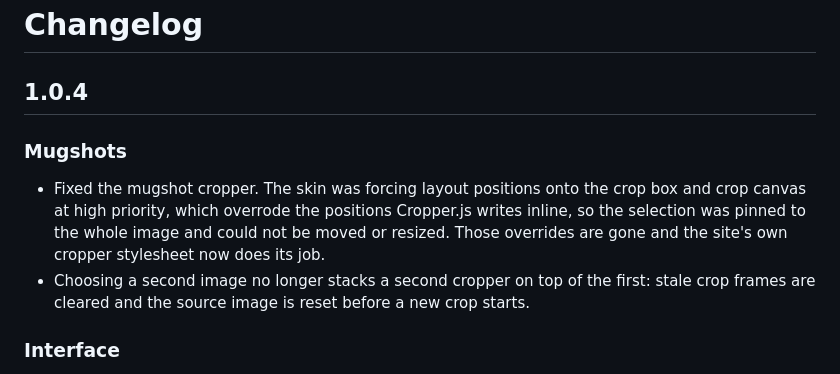
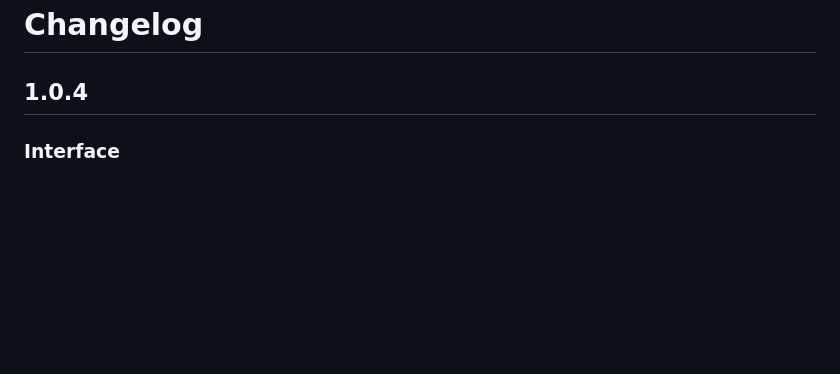
Before and after one commit to coopik/MDC-Client-GTA-W, a Markdown page: CHANGELOG.md, the part around the change. Rendered like a GitHub page; blank space fills up the shorter version.

```diff
--- a/CHANGELOG.md
+++ b/CHANGELOG.md
@@ -1,10 +1,6 @@
 # Changelog
 
 ## 1.0.4
-
-### Mugshots
-- Fixed the mugshot cropper. The skin was forcing layout positions onto the crop box and crop canvas at high priority, which overrode the positions Cropper.js writes inline, so the selection was pinned to the whole image and could not be moved or resized. Those overrides are gone and the site's own cropper stylesheet now does its job.
-- Choosing a second image no longer stacks a second cropper on top of the first: stale crop frames are cleared and the source image is reset before a new crop starts.
 
 ### Interface
 - Fixed the About dialog buttons: "Update Now" and "Open Release Page" no longer push their text outside the button box, and the update panel wraps cleanly in a narrow dialog.
```
